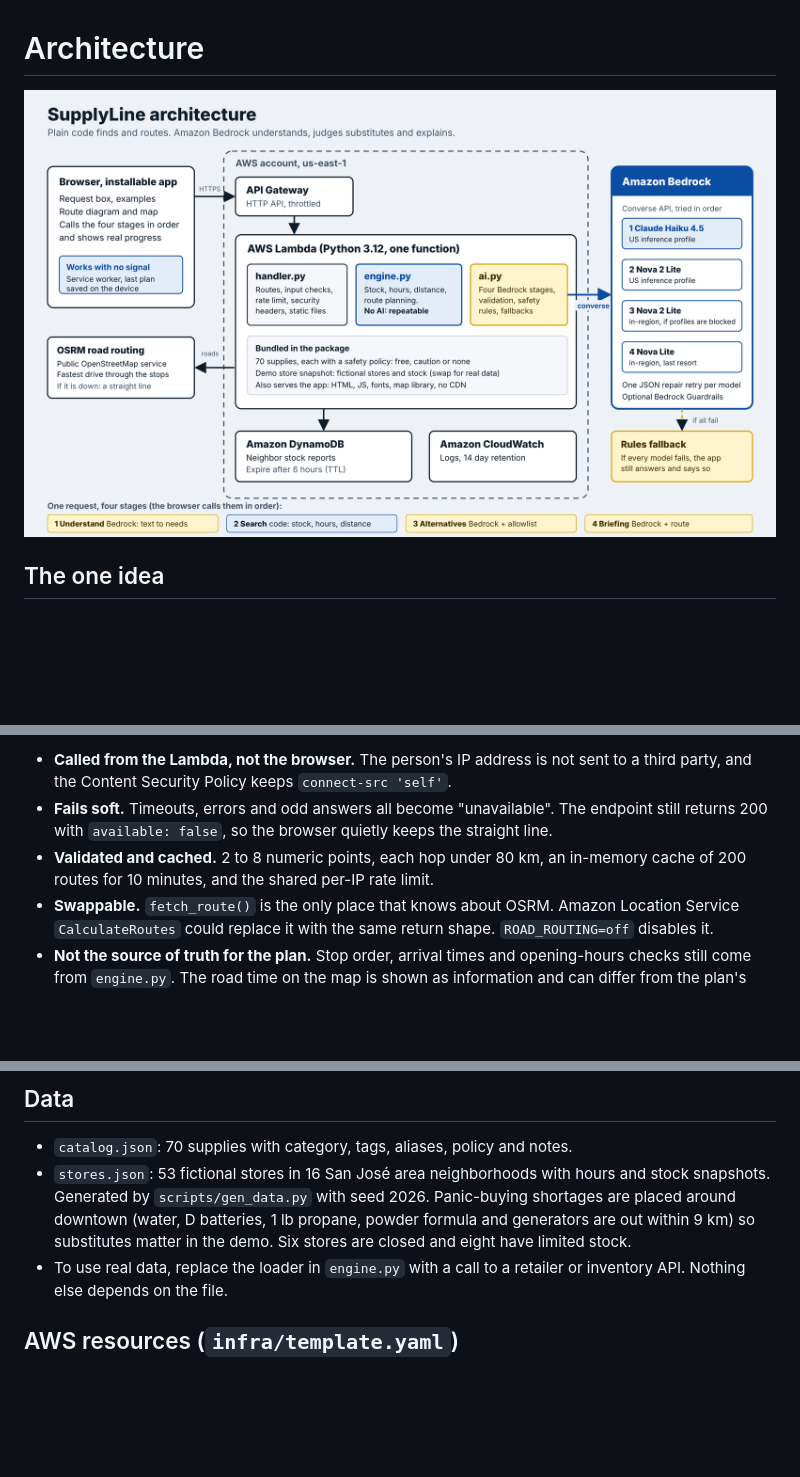
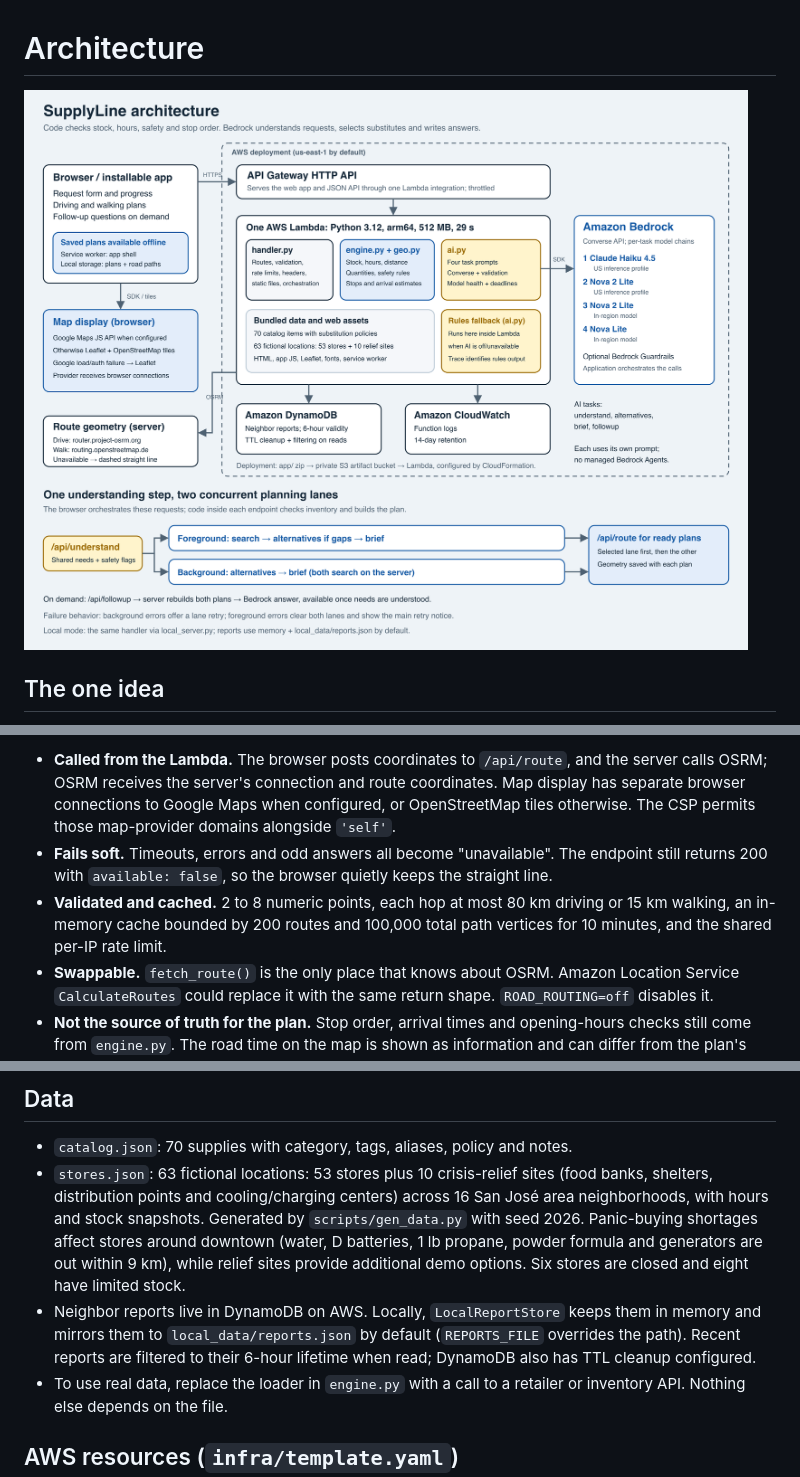
Before and after one commit to hiheyok/sparthills_hackathon, a Markdown page: docs/ARCHITECTURE.md, 3 parts joined by grey strips. Rendered like a GitHub page; pictures changed too: docs/architecture.png; blank space fills up the shorter version.

Commit message:
Update architecture documentation and diagram to match the app

```diff
--- a/docs/ARCHITECTURE.md
+++ b/docs/ARCHITECTURE.md
@@ -53,7 +57,7 @@ Every stage takes `mode` (`driving`, the default, or `walking`). `POST /api/plan
 
-* **Called from the Lambda, not the browser.** The person's IP address is not sent to a third party, and the Content Security Policy keeps `connect-src 'self'`.
+* **Called from the Lambda.** The browser posts coordinates to `/api/route`, and the server calls OSRM; OSRM receives the server's connection and route coordinates. Map display has separate browser connections to Google Maps when configured, or OpenStreetMap tiles otherwise. The CSP permits those map-provider domains alongside `'self'`.
 * **Fails soft.** Timeouts, errors and odd answers all become "unavailable". The endpoint still returns 200 with `available: false`, so the browser quietly keeps the straight line.
-* **Validated and cached.** 2 to 8 numeric points, each hop under 80 km, an in-memory cache of 200 routes for 10 minutes, and the shared per-IP rate limit.
+* **Validated and cached.** 2 to 8 numeric points, each hop at most 80 km driving or 15 km walking, an in-memory cache bounded by 200 routes and 100,000 total path vertices for 10 minutes, and the shared per-IP rate limit.
 * **Swappable.** `fetch_route()` is the only place that knows about OSRM. Amazon Location Service `CalculateRoutes` could replace it with the same return shape. `ROAD_ROUTING=off` disables it.
 * **Not the source of truth for the plan.** Stop order, arrival times and opening-hours checks still come from `engine.py`. The road time on the map is shown as information and can differ from the plan's estimate.
 
@@ -78,7 +82,8 @@ Found and fixed during testing: a client-supplied verdict was trusted, the fallb
 ## Data
 
 * `catalog.json`: 70 supplies with category, tags, aliases, policy and notes.
-* `stores.json`: 53 fictional stores in 16 San José area neighborhoods with hours and stock snapshots. Generated by `scripts/gen_data.py` with seed 2026. Panic-buying shortages are placed around downtown (water, D batteries, 1 lb propane, powder formula and generators are out within 9 km) so substitutes matter in the demo. Six stores are closed and eight have limited stock.
+* `stores.json`: 63 fictional locations: 53 stores plus 10 crisis-relief sites (food banks, shelters, distribution points and cooling/charging centers) across 16 San José area neighborhoods, with hours and stock snapshots. Generated by `scripts/gen_data.py` with seed 2026. Panic-buying shortages affect stores around downtown (water, D batteries, 1 lb propane, powder formula and generators are out within 9 km), while relief sites provide additional demo options. Six stores are closed and eight have limited stock.
+* Neighbor reports live in DynamoDB on AWS. Locally, `LocalReportStore` keeps them in memory and mirrors them to `local_data/reports.json` by default (`REPORTS_FILE` overrides the path). Recent reports are filtered to their 6-hour lifetime when read; DynamoDB also has TTL cleanup configured.
 * To use real data, replace the loader in `engine.py` with a call to a retailer or inventory API. Nothing else depends on the file.
 
 ## AWS resources (`infra/template.yaml`)
```
Also changed, not shown: other parts of docs/ARCHITECTURE.md (+17 -11 lines), .kiro/steering/project.md (+2 -2 lines), README.md (+10 -8 lines), 1 other file.
